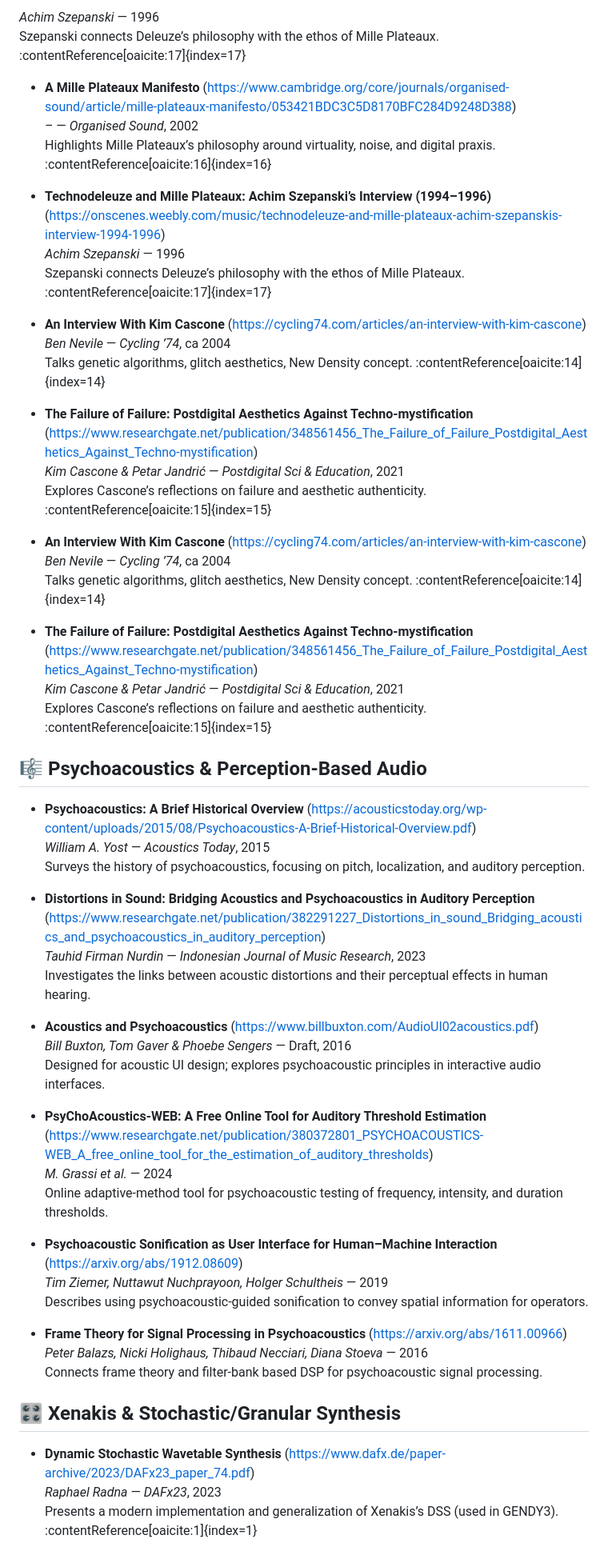
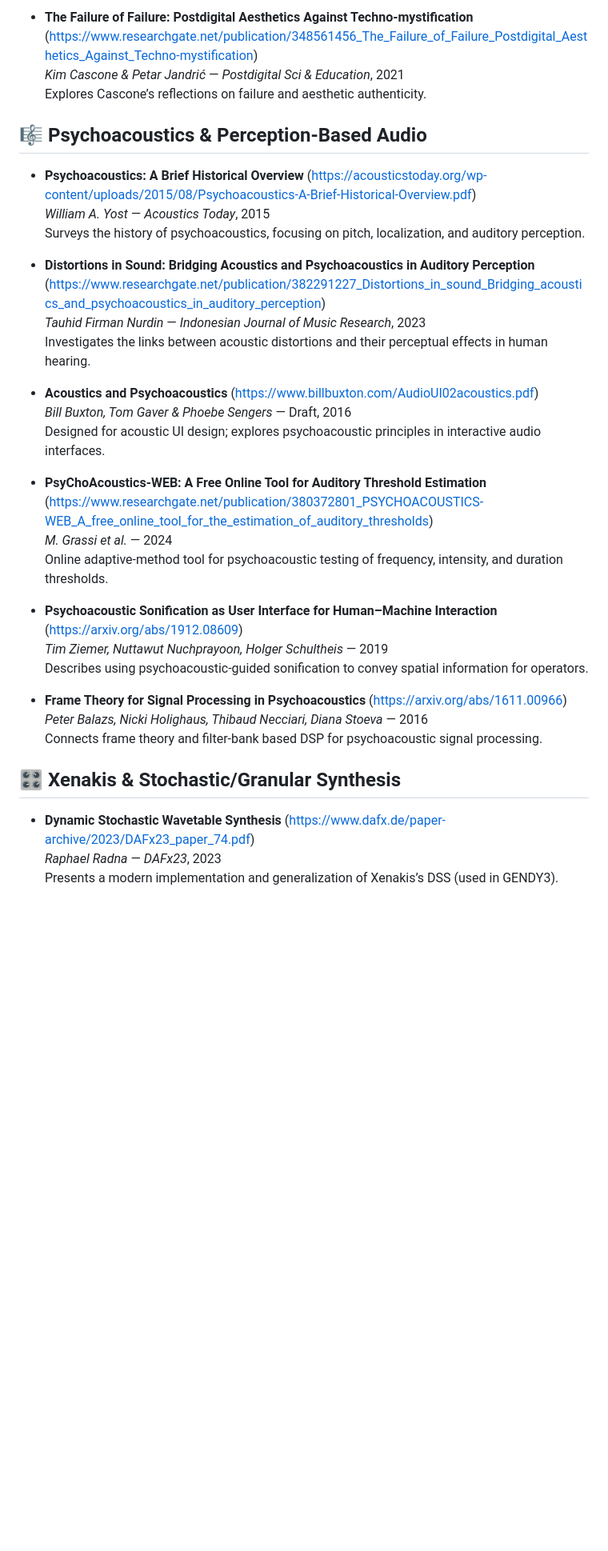
Before and after one commit to landscape82/awesome-sound-design-resources, a Markdown page: READING.md, the part around one of its changes. Shown at 80% size. Drawn GitHub-style; blank space fills up the shorter version.

```diff
--- a/READING.md
+++ b/READING.md
@@ -127,60 +163,45 @@
 
-  *Achim Szepanski* — 1996
-  Szepanski connects Deleuze’s philosophy with the ethos of Mille Plateaux. :contentReference[oaicite:17]{index=17}
-
-- **A Mille Plateaux Manifesto** (https://www.cambridge.org/core/journals/organised-sound/article/mille-plateaux-manifesto/053421BDC3C5D8170BFC284D9248D388)
-  *–* — *Organised Sound*, 2002
-  Highlights Mille Plateaux’s philosophy around virtuality, noise, and digital praxis. :contentReference[oaicite:16]{index=16}
-
-- **Technodeleuze and Mille Plateaux: Achim Szepanski’s Interview (1994–1996)** (https://onscenes.weebly.com/music/technodeleuze-and-mille-plateaux-achim-szepanskis-interview-1994-1996)
-  *Achim Szepanski* — 1996
-  Szepanski connects Deleuze’s philosophy with the ethos of Mille Plateaux. :contentReference[oaicite:17]{index=17}
-
-- **An Interview With Kim Cascone** (https://cycling74.com/articles/an-interview-with-kim-cascone)
-  *Ben Nevile* — *Cycling ’74*, ca 2004
-  Talks genetic algorithms, glitch aesthetics, New Density concept. :contentReference[oaicite:14]{index=14}
-
-- **The Failure of Failure: Postdigital Aesthetics Against Techno‑mystification** (https://www.researchgate.net/publication/348561456_The_Failure_of_Failure_Postdigital_Aesthetics_Against_Techno-mystification)
+- **The Failure of Failure: Postdigital Aesthetics Against Techno‑mystification**
+  (https://www.researchgate.net/publication/348561456_The_Failure_of_Failure_Postdigital_Aesthetics_Against_Techno-mystification)
   *Kim Cascone & Petar Jandrić* — *Postdigital Sci & Education*, 2021
-  Explores Cascone’s reflections on failure and aesthetic authenticity. :contentReference[oaicite:15]{index=15}
-
-- **An Interview With Kim Cascone** (https://cycling74.com/articles/an-interview-with-kim-cascone)
-  *Ben Nevile* — *Cycling ’74*, ca 2004
-  Talks genetic algorithms, glitch aesthetics, New Density concept. :contentReference[oaicite:14]{index=14}
-
-- **The Failure of Failure: Postdigital Aesthetics Against Techno‑mystification** (https://www.researchgate.net/publication/348561456_The_Failure_of_Failure_Postdigital_Aesthetics_Against_Techno-mystification)
-  *Kim Cascone & Petar Jandrić* — *Postdigital Sci & Education*, 2021
-  Explores Cascone’s reflections on failure and aesthetic authenticity. :contentReference[oaicite:15]{index=15}
+  Explores Cascone’s reflections on failure and aesthetic authenticity.
 
 ## 🎼 Psychoacoustics & Perception-Based Audio
 
-- **Psychoacoustics: A Brief Historical Overview** (https://acousticstoday.org/wp-content/uploads/2015/08/Psychoacoustics-A-Brief-Historical-Overview.pdf)
+- **Psychoacoustics: A Brief Historical Overview**
+  (https://acousticstoday.org/wp-content/uploads/2015/08/Psychoacoustics-A-Brief-Historical-Overview.pdf)
   *William A. Yost* — *Acoustics Today*, 2015
   Surveys the history of psychoacoustics, focusing on pitch, localization, and auditory perception.
 
-- **Distortions in Sound: Bridging Acoustics and Psychoacoustics in Auditory Perception** (https://www.researchgate.net/publication/382291227_Distortions_in_sound_Bridging_acoustics_and_psychoacoustics_in_auditory_perception)
+- **Distortions in Sound: Bridging Acoustics and Psychoacoustics in Auditory Perception**
+  (https://www.researchgate.net/publication/382291227_Distortions_in_sound_Bridging_acoustics_and_psychoacoustics_in_auditory_perception)
   *Tauhid Firman Nurdin* — *Indonesian Journal of Music Research*, 2023
   Investigates the links between acoustic distortions and their perceptual effects in human hearing.
 
-- **Acoustics and Psychoacoustics** (https://www.billbuxton.com/AudioUI02acoustics.pdf)
+- **Acoustics and Psychoacoustics**
+  (https://www.billbuxton.com/AudioUI02acoustics.pdf)
   *Bill Buxton, Tom Gaver & Phoebe Sengers* — Draft, 2016
   Designed for acoustic UI design; explores psychoacoustic principles in interactive audio interfaces.
 
-- **PsyChoAcoustics‑WEB: A Free Online Tool for Auditory Threshold Estimation** (https://www.researchgate.net/publication/380372801_PSYCHOACOUSTICS-WEB_A_free_online_tool_for_the_estimation_of_auditory_thresholds)
+- **PsyChoAcoustics‑WEB: A Free Online Tool for Auditory Threshold Estimation**
+  (https://www.researchgate.net/publication/380372801_PSYCHOACOUSTICS-WEB_A_free_online_tool_for_the_estimation_of_auditory_thresholds)
   *M. Grassi et al.* — 2024
   Online adaptive-method tool for psychoacoustic testing of frequency, intensity, and duration thresholds.
 
-- **Psychoacoustic Sonification as User Interface for Human–Machine Interaction** (https://arxiv.org/abs/1912.08609)
+- **Psychoacoustic Sonification as User Interface for Human–Machine Interaction**
+  (https://arxiv.org/abs/1912.08609)
   *Tim Ziemer, Nuttawut Nuchprayoon, Holger Schultheis* — 2019
   Describes using psychoacoustic-guided sonification to convey spatial information for operators.
 
-- **Frame Theory for Signal Processing in Psychoacoustics** (https://arxiv.org/abs/1611.00966)
+- **Frame Theory for Signal Processing in Psychoacoustics**
+  (https://arxiv.org/abs/1611.00966)
   *Peter Balazs, Nicki Holighaus, Thibaud Necciari, Diana Stoeva* — 2016
   Connects frame theory and filter-bank based DSP for psychoacoustic signal processing.
 
 ## 🎛️ Xenakis & Stochastic/Granular Synthesis
 
-- **Dynamic Stochastic Wavetable Synthesis** (https://www.dafx.de/paper-archive/2023/DAFx23_paper_74.pdf)
+- **Dynamic Stochastic Wavetable Synthesis**
+  (https://www.dafx.de/paper-archive/2023/DAFx23_paper_74.pdf)
   *Raphael Radna* — *DAFx23*, 2023
-  Presents a modern implementation and generalization of Xenakis’s DSS (used in GENDY3). :contentReference[oaicite:1]{index=1}
+  Presents a modern implementation and generalization of Xenakis’s DSS (used in GENDY3).
 
```
Also changed, not shown: other parts of READING.md (+79 -67 lines).
